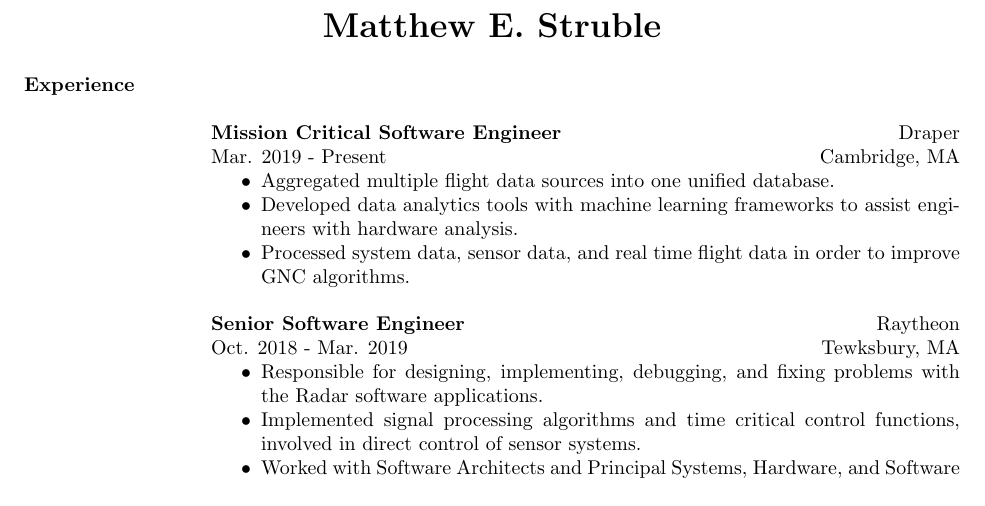
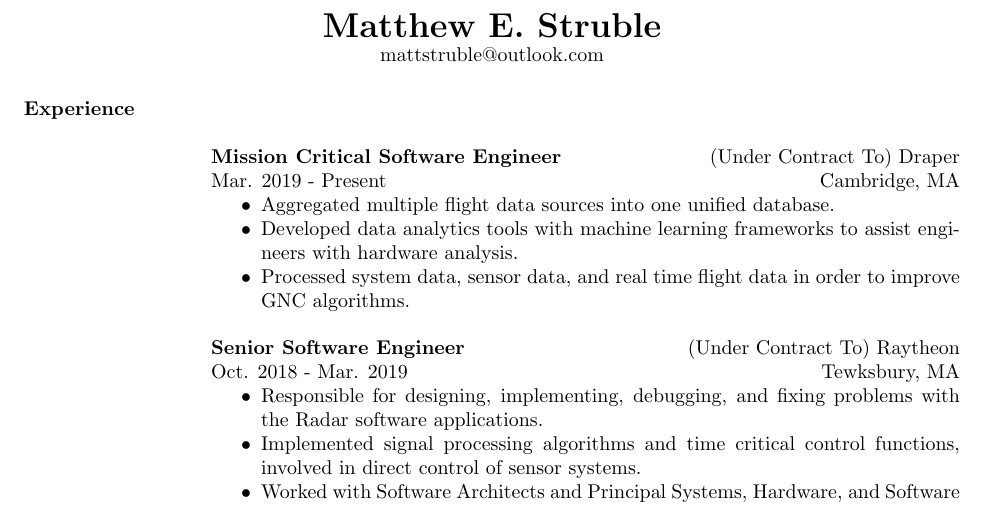
Before and after one commit to mattstruble/resume, a LaTeX CV (resume.tex): part of the page, cut so that both start at the same text. Compiled offline with pdfLaTeX.

Commit message:
Added notation to denote contract work

```diff
--- a/resume.tex
+++ b/resume.tex
@@ -62,7 +62,7 @@
 %	NAME AND ADDRESS SECTION
 %-------------------------------------------------------------------------------
 \name{{\LARGE Matthew E. Struble}}
-%\address{http://www.mattstruble.com}
+\address{mattstruble@outlook.com}
 
 
 % Note that addresses can be used for other contact information:
@@ -90,7 +90,7 @@
 
 \section{Experience}
 \phantom{spacing}
-\employer{Draper}
+\employer{(Under Contract To) Draper}
 \location{Cambridge, MA}
 \dates{Mar. 2019 - Present}
 \title{\textbf{Mission Critical Software Engineer}}
@@ -104,7 +104,7 @@
 \end{itemize}
 \end{position}
 
-\employer{Raytheon}
+\employer{(Under Contract To) Raytheon}
 \location{Tewksbury, MA}
 \dates{Oct. 2018 - Mar. 2019}
 \title{\textbf{Senior Software Engineer}}
```
Also changed, not shown: resume.pdf.
